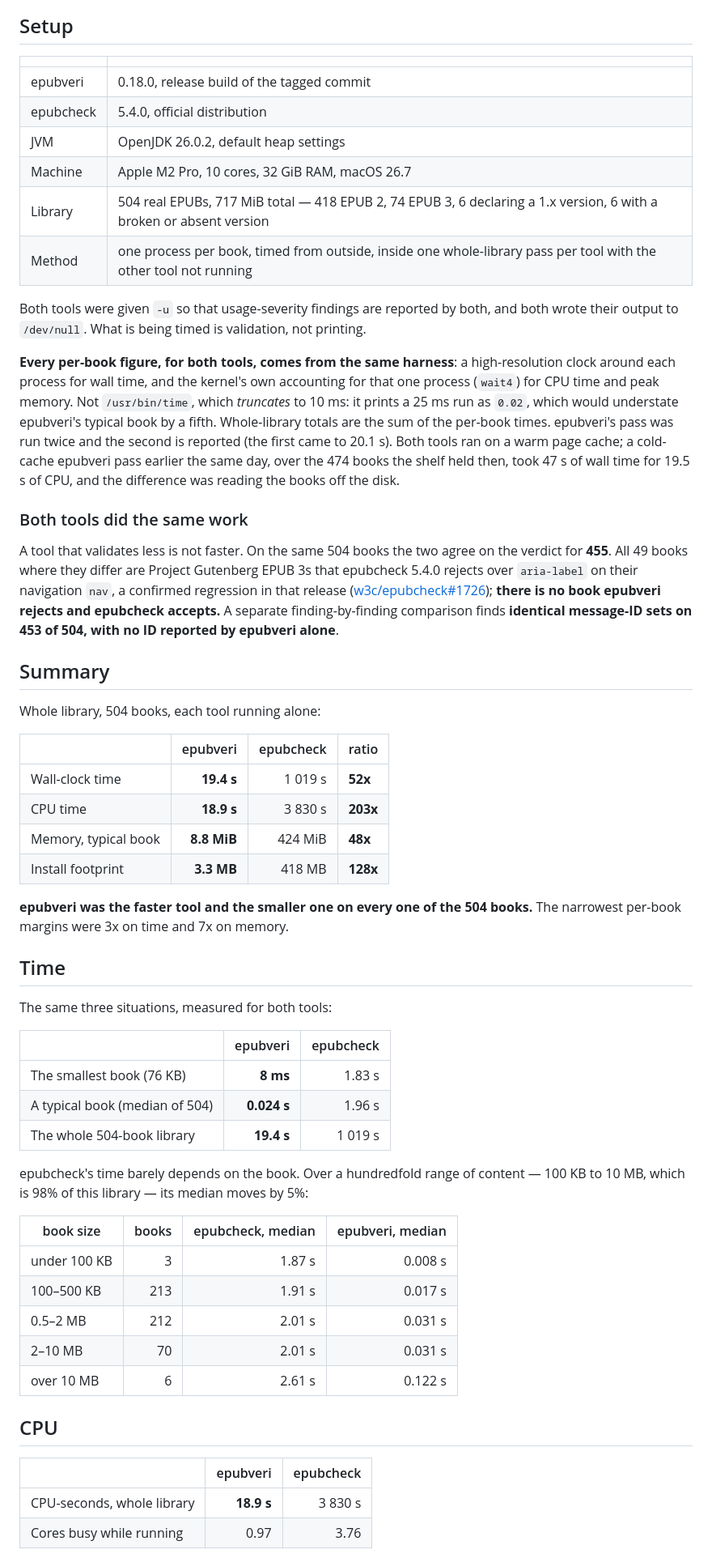
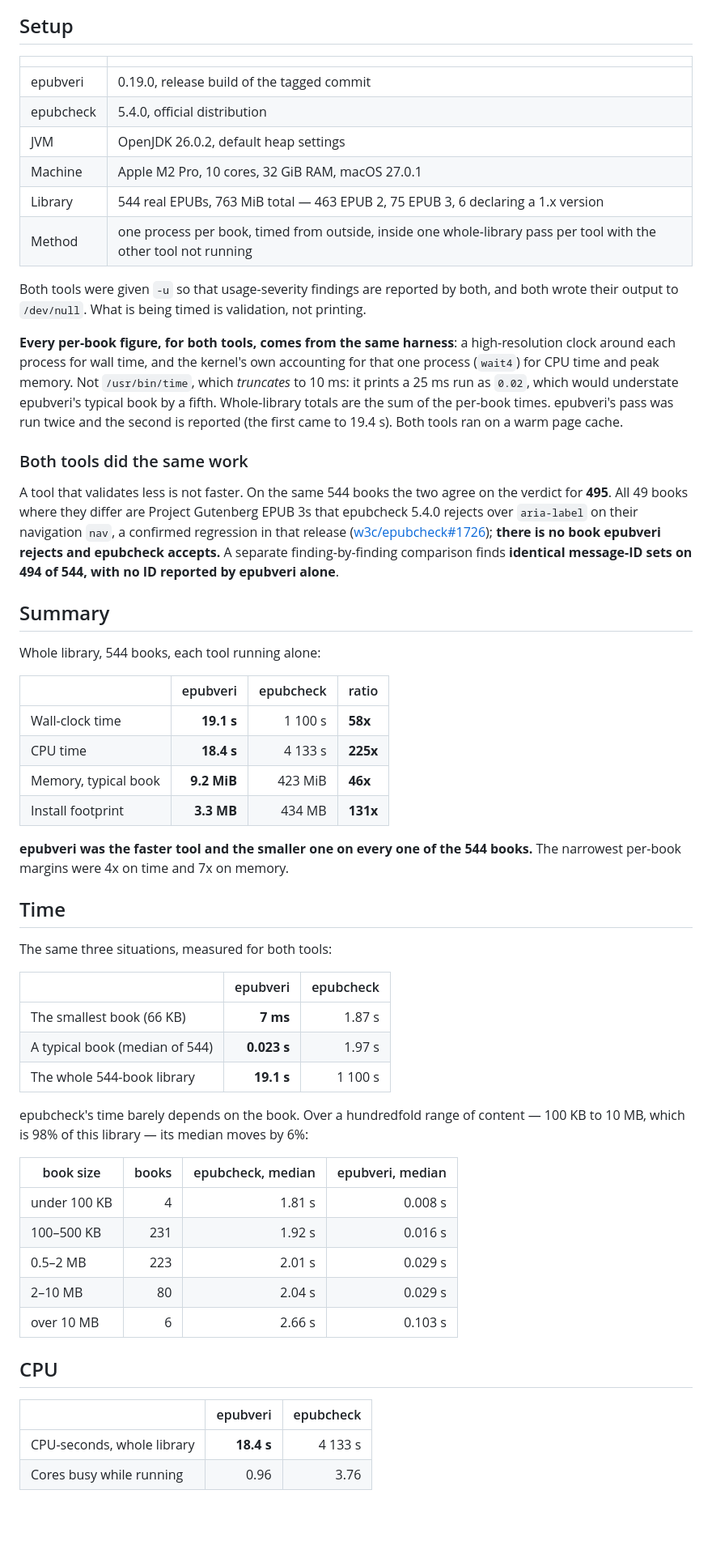
Before and after one commit to veripublica/epubveri, a Markdown page: docs/BENCHMARK.md, the part around one of its changes. Shown at 81% size. GitHub-like rendering; blank space fills up the shorter version.

```diff
--- a/docs/BENCHMARK.md
+++ b/docs/BENCHMARK.md
@@ -15,11 +15,11 @@ This is a **performance** document only. For what the two tools *find*, see
 
 | | |
 |---|---|
-| epubveri | 0.18.0, release build of the tagged commit |
+| epubveri | 0.19.0, release build of the tagged commit |
 | epubcheck | 5.4.0, official distribution |
 | JVM | OpenJDK 26.0.2, default heap settings |
-| Machine | Apple M2 Pro, 10 cores, 32 GiB RAM, macOS 26.7 |
-| Library | 504 real EPUBs, 717 MiB total — 418 EPUB 2, 74 EPUB 3, 6 declaring a 1.x version, 6 with a broken or absent version |
+| Machine | Apple M2 Pro, 10 cores, 32 GiB RAM, macOS 27.0.1 |
+| Library | 544 real EPUBs, 763 MiB total — 463 EPUB 2, 75 EPUB 3, 6 declaring a 1.x version |
 | Method | one process per book, timed from outside, inside one whole-library pass per tool with the other tool not running |
 
 Both tools were given `-u` so that usage-severity findings are reported by both,
@@ -32,35 +32,32 @@ accounting for that one process (`wait4`) for CPU time and peak memory. Not
 `/usr/bin/time`, which *truncates* to 10 ms: it prints a 25 ms run as `0.02`,
 which would understate epubveri's typical book by a fifth. Whole-library totals
 are the sum of the per-book times. epubveri's pass was run twice and the second
-is reported (the first came to 20.1 s). Both tools ran on a warm page cache; a
-cold-cache epubveri pass earlier the same day, over the 474 books the shelf
-held then, took 47 s of wall time for 19.5 s of CPU, and the difference was
-reading the books off the disk.
+is reported (the first came to 19.4 s). Both tools ran on a warm page cache.
 
 ### Both tools did the same work
 
-A tool that validates less is not faster. On the same 504 books the two agree on
-the verdict for **455**. All 49 books where they differ are Project Gutenberg
+A tool that validates less is not faster. On the same 544 books the two agree on
+the verdict for **495**. All 49 books where they differ are Project Gutenberg
 EPUB 3s that epubcheck 5.4.0 rejects over `aria-label` on their navigation
 `nav`, a confirmed regression in that release
 ([w3c/epubcheck#1726](https://github.com/w3c/epubcheck/issues/1726)); **there is
 no book epubveri rejects and epubcheck accepts.** A separate finding-by-finding
-comparison finds **identical message-ID sets on 453 of 504, with no ID reported
+comparison finds **identical message-ID sets on 494 of 544, with no ID reported
 by epubveri alone**.
 
 ## Summary
 
-Whole library, 504 books, each tool running alone:
+Whole library, 544 books, each tool running alone:
 
 | | epubveri | epubcheck | ratio |
 |---|---:|---:|---|
-| Wall-clock time | **19.4 s** | 1 019 s | **52x** |
-| CPU time | **18.9 s** | 3 830 s | **203x** |
-| Memory, typical book | **8.8 MiB** | 424 MiB | **48x** |
-| Install footprint | **3.3 MB** | 418 MB | **128x** |
+| Wall-clock time | **19.1 s** | 1 100 s | **58x** |
+| CPU time | **18.4 s** | 4 133 s | **225x** |
+| Memory, typical book | **9.2 MiB** | 423 MiB | **46x** |
+| Install footprint | **3.3 MB** | 434 MB | **131x** |
 
-**epubveri was the faster tool and the smaller one on every one of the 504
-books.** The narrowest per-book margins were 3x on time and 7x on memory.
+**epubveri was the faster tool and the smaller one on every one of the 544
+books.** The narrowest per-book margins were 4x on time and 7x on memory.
 
 ## Time
 
@@ -68,26 +65,26 @@ The same three situations, measured for both tools:
 
 | | epubveri | epubcheck |
 |---|---:|---:|
-| The smallest book (76 KB) | **8 ms** | 1.83 s |
-| A typical book (median of 504) | **0.024 s** | 1.96 s |
-| The whole 504-book library | **19.4 s** | 1 019 s |
+| The smallest book (66 KB) | **7 ms** | 1.87 s |
+| A typical book (median of 544) | **0.023 s** | 1.97 s |
+| The whole 544-book library | **19.1 s** | 1 100 s |
 
 epubcheck's time barely depends on the book. Over a hundredfold range of
 content — 100 KB to 10 MB, which is 98% of this library — its median moves by
-5%:
+6%:
 
 | book size | books | epubcheck, median | epubveri, median |
 |---|---:|---:|---:|
-| under 100 KB | 3 | 1.87 s | 0.008 s |
-| 100–500 KB | 213 | 1.91 s | 0.017 s |
-| 0.5–2 MB | 212 | 2.01 s | 0.031 s |
-| 2–10 MB | 70 | 2.01 s | 0.031 s |
-| over 10 MB | 6 | 2.61 s | 0.122 s |
+| under 100 KB | 4 | 1.81 s | 0.008 s |
+| 100–500 KB | 231 | 1.92 s | 0.016 s |
+| 0.5–2 MB | 223 | 2.01 s | 0.029 s |
+| 2–10 MB | 80 | 2.04 s | 0.029 s |
+| over 10 MB | 6 | 2.66 s | 0.103 s |
 
 ## CPU
 
 | | epubveri | epubcheck |
 |---|---:|---:|
-| CPU-seconds, whole library | **18.9 s** | 3 830 s |
-| Cores busy while running | 0.97 | 3.76 |
+| CPU-seconds, whole library | **18.4 s** | 4 133 s |
+| Cores busy while running | 0.96 | 3.76 |
 
```
Also changed, not shown: other parts of docs/BENCHMARK.md (+17 -17 lines), README.md (+20 -22 lines).
